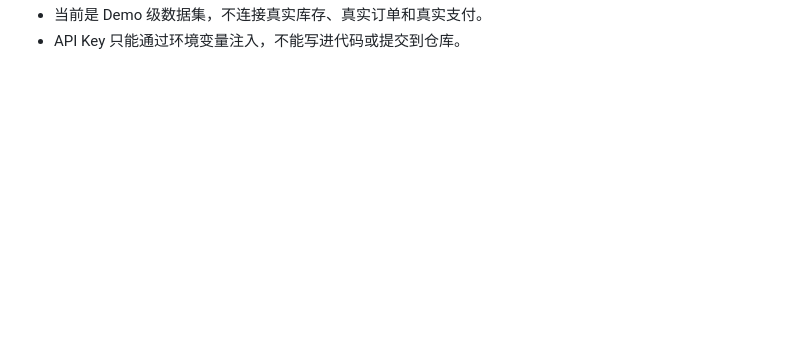
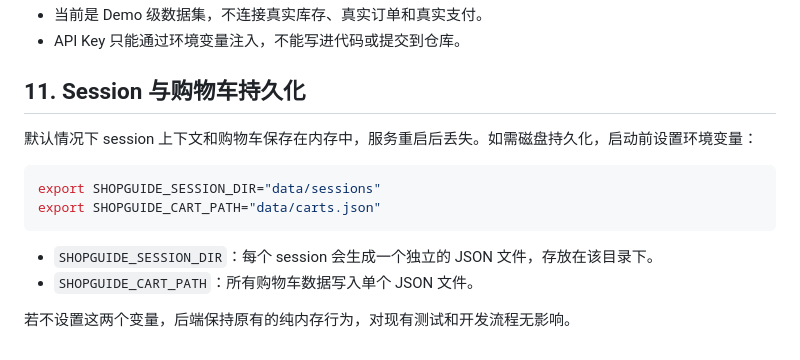
Before and after one commit to HOU-LONG/SoulDance, a Markdown page: docs/后端接口.md, the part around one of its changes. Rendered like a GitHub page; blank space fills up the shorter version.

````diff
--- a/docs/后端接口.md
+++ b/docs/后端接口.md
@@ -410,2 +494,16 @@ POST body：
 - 当前是 Demo 级数据集，不连接真实库存、真实订单和真实支付。
 - API Key 只能通过环境变量注入，不能写进代码或提交到仓库。
+
+## 11. Session 与购物车持久化
+
+默认情况下 session 上下文和购物车保存在内存中，服务重启后丢失。如需磁盘持久化，启动前设置环境变量：
+
+```bash
+export SHOPGUIDE_SESSION_DIR="data/sessions"
+export SHOPGUIDE_CART_PATH="data/carts.json"
+```
+
+- `SHOPGUIDE_SESSION_DIR`：每个 session 会生成一个独立的 JSON 文件，存放在该目录下。
+- `SHOPGUIDE_CART_PATH`：所有购物车数据写入单个 JSON 文件。
+
+若不设置这两个变量，后端保持原有的纯内存行为，对现有测试和开发流程无影响。
````
Also changed, not shown: other parts of docs/后端接口.md (+87 -3 lines).
